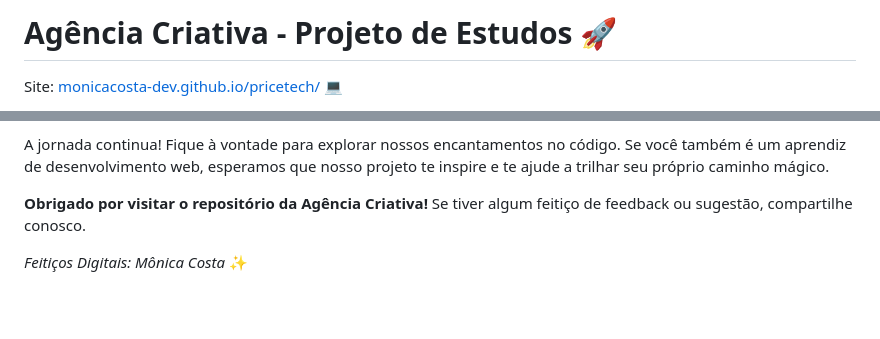
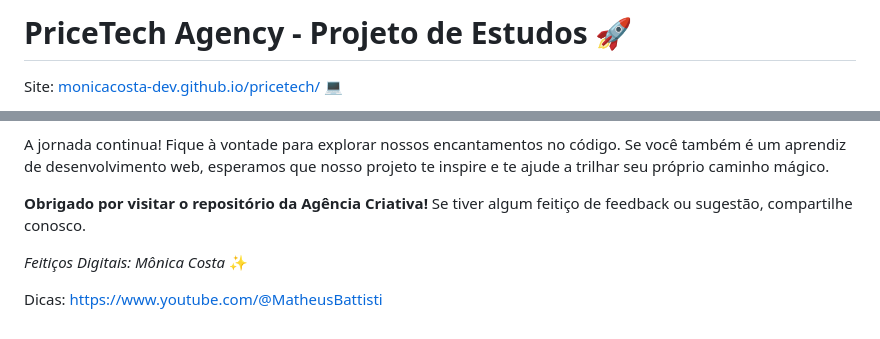
Before and after one commit to monicacosta-dev/pricetech, a Markdown page: README.md, 2 parts joined by grey strips. Drawn GitHub-style; blank space fills up the shorter version.

Commit message:
Update README.md
Atualizando o titulo

```diff
--- a/README.md
+++ b/README.md
@@ -1,4 +1,4 @@
-# Agência Criativa - Projeto de Estudos 🚀
+# PriceTech Agency - Projeto de Estudos 🚀
 
 Site: [monicacosta-dev.github.io/pricetech/](https://monicacosta-dev.github.io/pricetech/) 💻
 
@@ -46,3 +46,5 @@ A jornada continua! Fique à vontade para explorar nossos encantamentos no códi
 **Obrigado por visitar o repositório da Agência Criativa!** Se tiver algum feitiço de feedback ou sugestão, compartilhe conosco.
 
 *Feitiços Digitais: Mônica Costa* ✨
+
+Dicas: https://www.youtube.com/@MatheusBattisti
```
